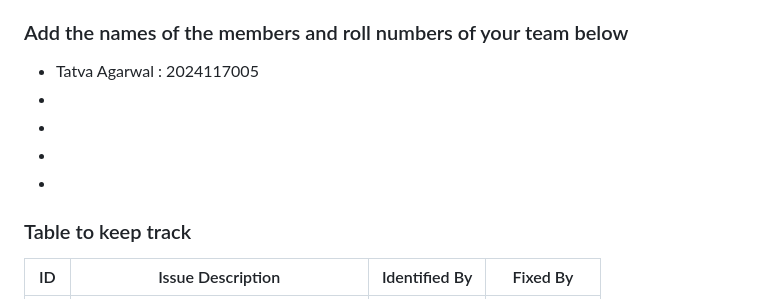
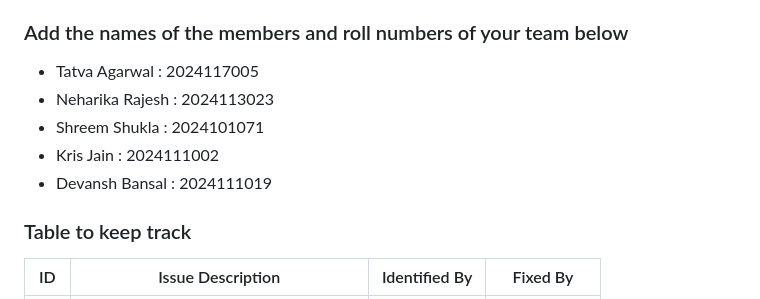
Before and after one commit to WinterDew/ISS-Lab12-buggy-repo, a Markdown page: README.md, the part around the change. Drawn GitHub-style.

Commit message:
Added names + Roll numbers

```diff
--- a/README.md
+++ b/README.md
@@ -27,10 +27,10 @@
 ### Add the names of the members and roll numbers of your team below
 
 - Tatva Agarwal : 2024117005
--
--
--
--
+- Neharika Rajesh : 2024113023
+- Shreem Shukla : 2024101071
+- Kris Jain : 2024111002
+- Devansh Bansal : 2024111019
 
 ### Table to keep track
 
```
